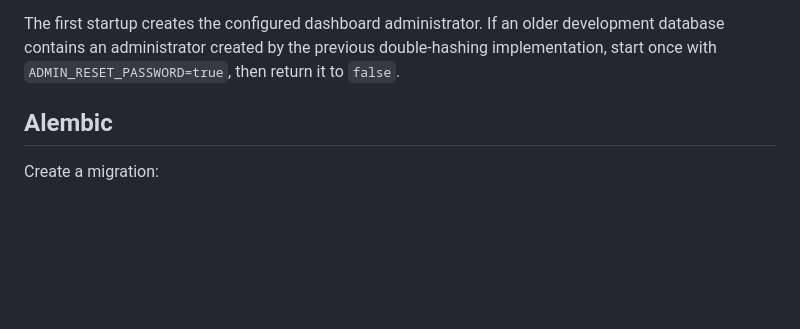
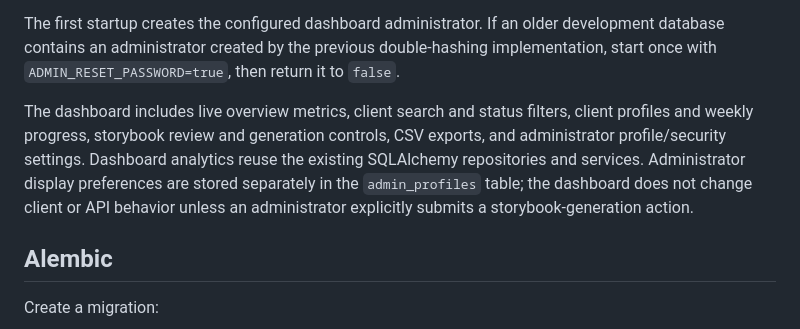
Before and after one commit to fahiiim/Daily-StoryBook-Backend-Development, a Markdown page: README.md, the part around the change. Drawn GitHub-style; blank space fills up the shorter version.

Commit message:
Admin Dashboard Structure

```diff
--- a/README.md
+++ b/README.md
@@ -78,6 +78,14 @@ The first startup creates the configured dashboard administrator. If an older
 development database contains an administrator created by the previous
 double-hashing implementation, start once with `ADMIN_RESET_PASSWORD=true`,
 then return it to `false`.
+
+The dashboard includes live overview metrics, client search and status filters,
+client profiles and weekly progress, storybook review and generation controls,
+CSV exports, and administrator profile/security settings. Dashboard analytics
+reuse the existing SQLAlchemy repositories and services. Administrator display
+preferences are stored separately in the `admin_profiles` table; the dashboard
+does not change client or API behavior unless an administrator explicitly
+submits a storybook-generation action.
 
 ## Alembic
 
```
